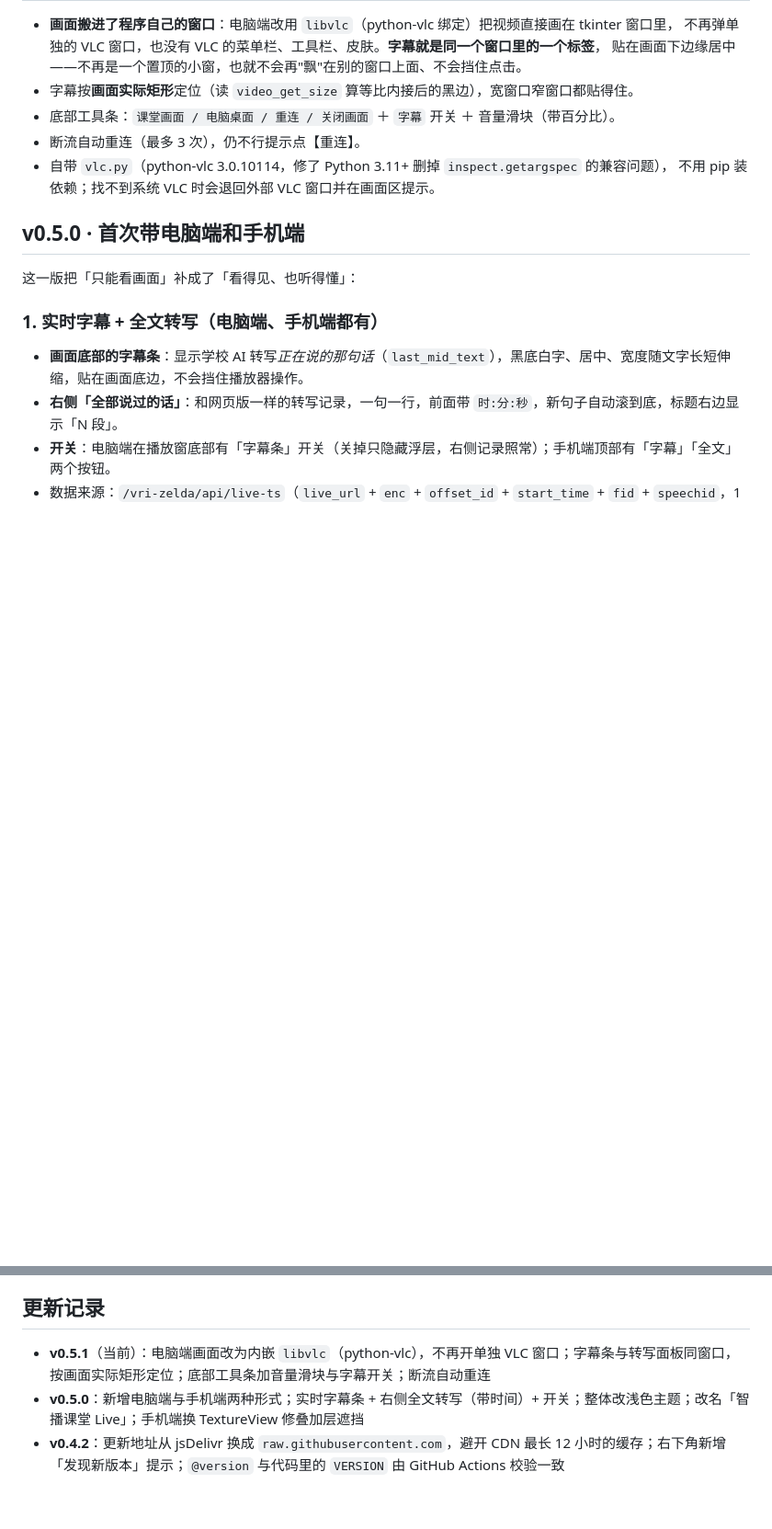
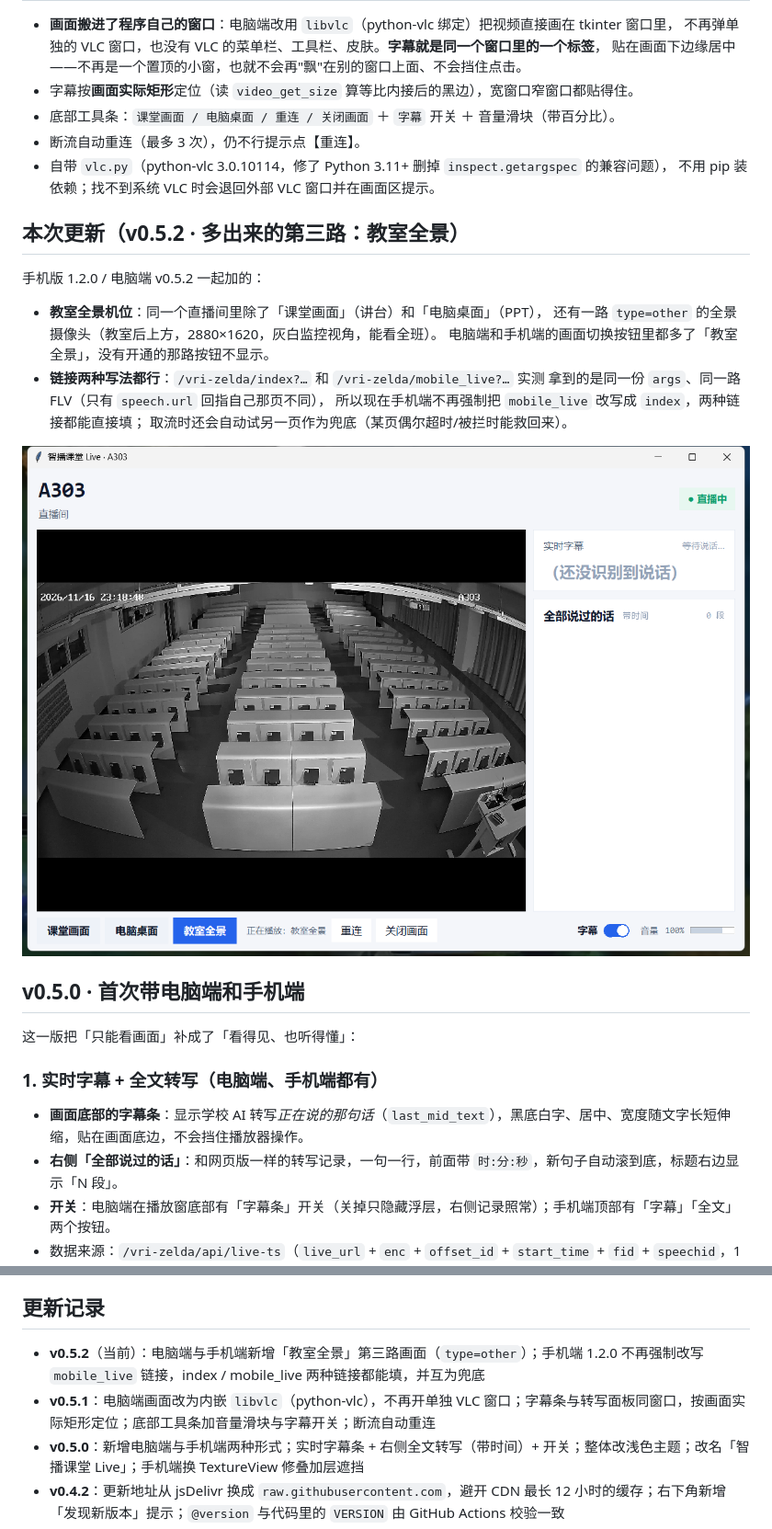
Before and after one commit to quiter1/zufe-live-restore, a Markdown page: README.md, 2 parts joined by grey strips. Shown at 92% size. GitHub-like rendering; pictures changed too: screenshots/desktop-views.png (added); blank space fills up the shorter version.

Commit message:
feat: 第三路「教室全景」机位 + mobile_live 链接支持（桌面 v0.5.2 / 手机 1.2.0）

```diff
--- a/README.md
+++ b/README.md
@@ -27,6 +27,19 @@
 - 自带 `vlc.py`（python-vlc 3.0.10114，修了 Python 3.11+ 删掉 `inspect.getargspec` 的兼容问题），
   不用 pip 装依赖；找不到系统 VLC 时会退回外部 VLC 窗口并在画面区提示。
 
+## 本次更新（v0.5.2 · 多出来的第三路：教室全景）
+
+手机版 1.2.0 / 电脑端 v0.5.2 一起加的：
+
+- **教室全景机位**：同一个直播间里除了「课堂画面」（讲台）和「电脑桌面」（PPT），
+  还有一路 `type=other` 的全景摄像头（教室后上方，2880×1620，灰白监控视角，能看全班）。
+  电脑端和手机端的画面切换按钮里都多了「教室全景」，没有开通的那路按钮不显示。
+- **链接两种写法都行**：`/vri-zelda/index?…` 和 `/vri-zelda/mobile_live?…` 实测
+  拿到的是同一份 `args`、同一路 FLV（只有 `speech.url` 回指自己那页不同），
+  所以现在手机端不再强制把 `mobile_live` 改写成 `index`，两种链接都能直接填；
+  取流时还会自动试另一页作为兜底（某页偶尔超时/被拦时能救回来）。
+
+![教室全景](screenshots/desktop-views.png)
 ## v0.5.0 · 首次带电脑端和手机端
 
 这一版把「只能看画面」补成了「看得见、也听得懂」：
@@ -129,7 +142,8 @@ desktop/
 
 ## 更新记录
 
-- **v0.5.1**（当前）：电脑端画面改为内嵌 `libvlc`（python-vlc），不再开单独 VLC 窗口；字幕条与转写面板同窗口，按画面实际矩形定位；底部工具条加音量滑块与字幕开关；断流自动重连
+- **v0.5.2**（当前）：电脑端与手机端新增「教室全景」第三路画面（`type=other`）；手机端 1.2.0 不再强制改写 `mobile_live` 链接，index / mobile_live 两种链接都能填，并互为兜底
+- **v0.5.1**：电脑端画面改为内嵌 `libvlc`（python-vlc），不再开单独 VLC 窗口；字幕条与转写面板同窗口，按画面实际矩形定位；底部工具条加音量滑块与字幕开关；断流自动重连
 - **v0.5.0**：新增电脑端与手机端两种形式；实时字幕条 + 右侧全文转写（带时间）+ 开关；整体改浅色主题；改名「智播课堂 Live」；手机端换 TextureView 修叠加层遮挡
 - **v0.4.2**：更新地址从 jsDelivr 换成 `raw.githubusercontent.com`，避开 CDN 最长 12 小时的缓存；右下角新增「发现新版本」提示；`@version` 与代码里的 `VERSION` 由 GitHub Actions 校验一致
 - v0.4.1：补上 `@updateURL` / `@downloadURL`，油猴可自动更新
```
Also changed, not shown: screenshots/android-other.png (added), 12 other files.
